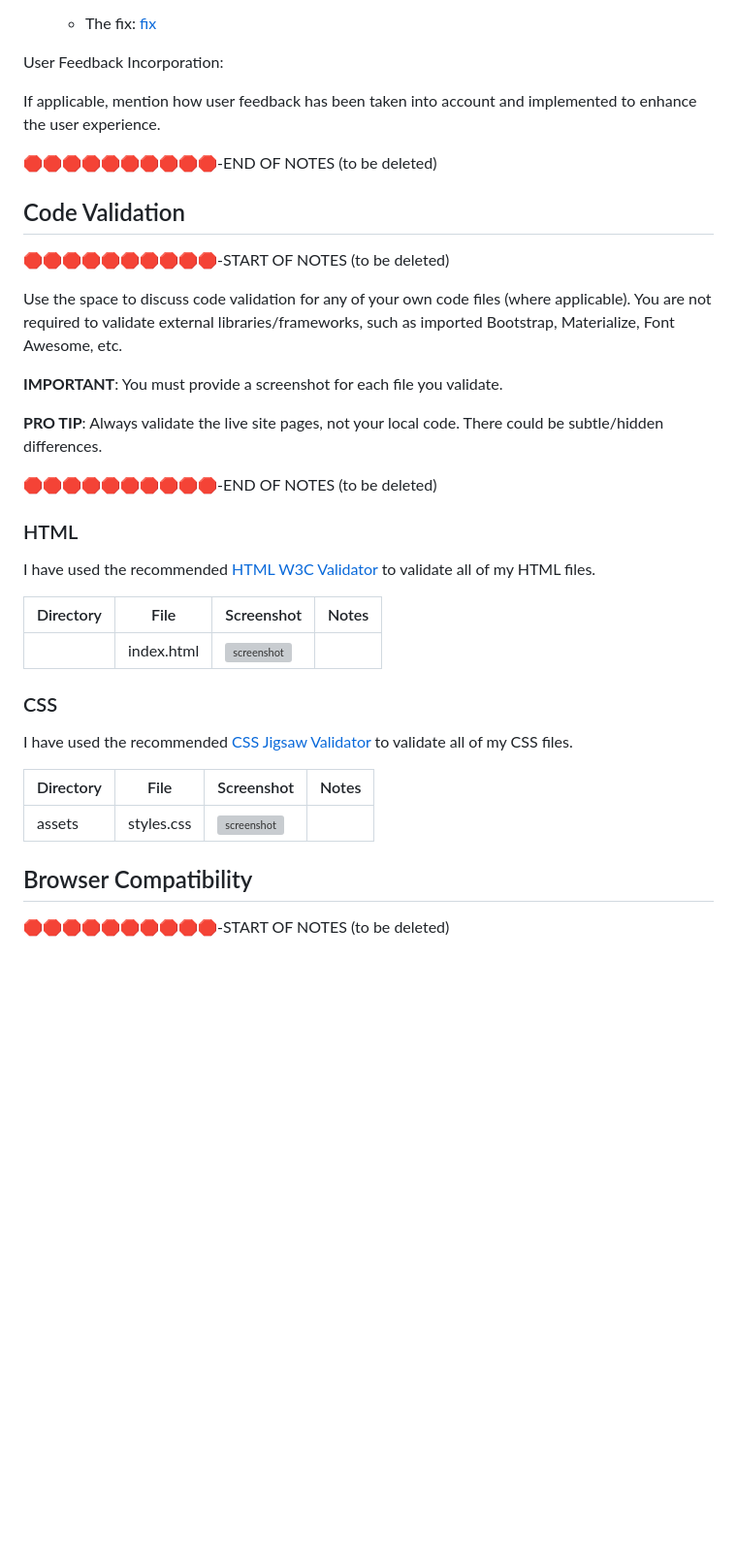
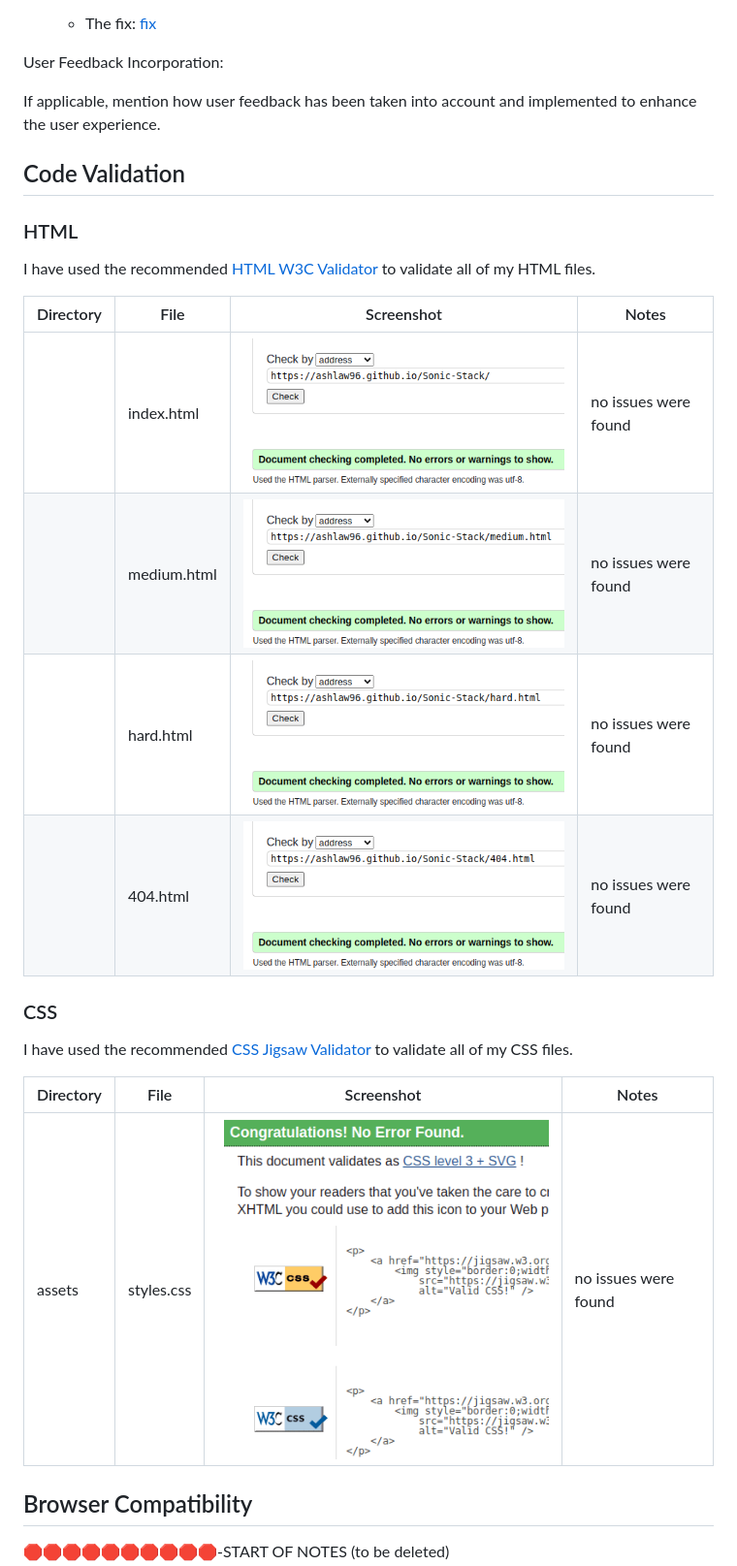
Before and after one commit to AshLaw96/Sonic-Stack, a Markdown page: TESTING.md, the part around the change. Shown: that part at 97% size. GitHub-like rendering; pictures changed too: documentation/validate/404-html-check.png (added), documentation/validate/css-check.png (added), documentation/validate/easy-html-check.png (added); blank space fills up the shorter version; grey boxes are pictures that could not be loaded.

Commit message:
Add HTML and CSS validation screenshots to TESTING file

```diff
--- a/TESTING.md
+++ b/TESTING.md
@@ -100,20 +100,7 @@ User Feedback Incorporation:
 
 If applicable, mention how user feedback has been taken into account and implemented to enhance the user experience.
 
-🛑🛑🛑🛑🛑🛑🛑🛑🛑🛑-END OF NOTES (to be deleted)
-
 ## Code Validation
-
-🛑🛑🛑🛑🛑🛑🛑🛑🛑🛑-START OF NOTES (to be deleted)
-
-Use the space to discuss code validation for any of your own code files (where applicable).
-You are not required to validate external libraries/frameworks, such as imported Bootstrap, Materialize, Font Awesome, etc.
-
-**IMPORTANT**: You must provide a screenshot for each file you validate.
-
-**PRO TIP**: Always validate the live site pages, not your local code. There could be subtle/hidden differences.
-
-🛑🛑🛑🛑🛑🛑🛑🛑🛑🛑-END OF NOTES (to be deleted)
 
 ### HTML
 
@@ -121,7 +108,10 @@ I have used the recommended [HTML W3C Validator](https://validator.w3.org) to va
 
 | Directory | File | Screenshot | Notes |
 | --- | --- | --- | --- |
-|  | index.html | ![screenshot](documentation/validation/path-to-screenshot.png) | |
+|  | index.html | ![screenshot](documentation/validate/easy-html-check.png) | no issues were found |
+|  | medium.html | ![screenshot](documentation/validate/med-html-check.png) | no issues were found |
+|  | hard.html | ![screenshot](documentation/validate/hard-html-check.png) | no issues were found |
+|  | 404.html | ![screenshot](documentation/validate/404-html-check.png) | no issues were found |
 
 ### CSS
 
@@ -129,7 +119,7 @@ I have used the recommended [CSS Jigsaw Validator](https://jigsaw.w3.org/css-val
 
 | Directory | File | Screenshot | Notes |
 | --- | --- | --- | --- |
-| assets | styles.css | ![screenshot](documentation/validation/path-to-screenshot.png) | |
+| assets | styles.css | ![screenshot](documentation/validate/css-check.png) | no issues were found |
 
 ## Browser Compatibility
 
```
